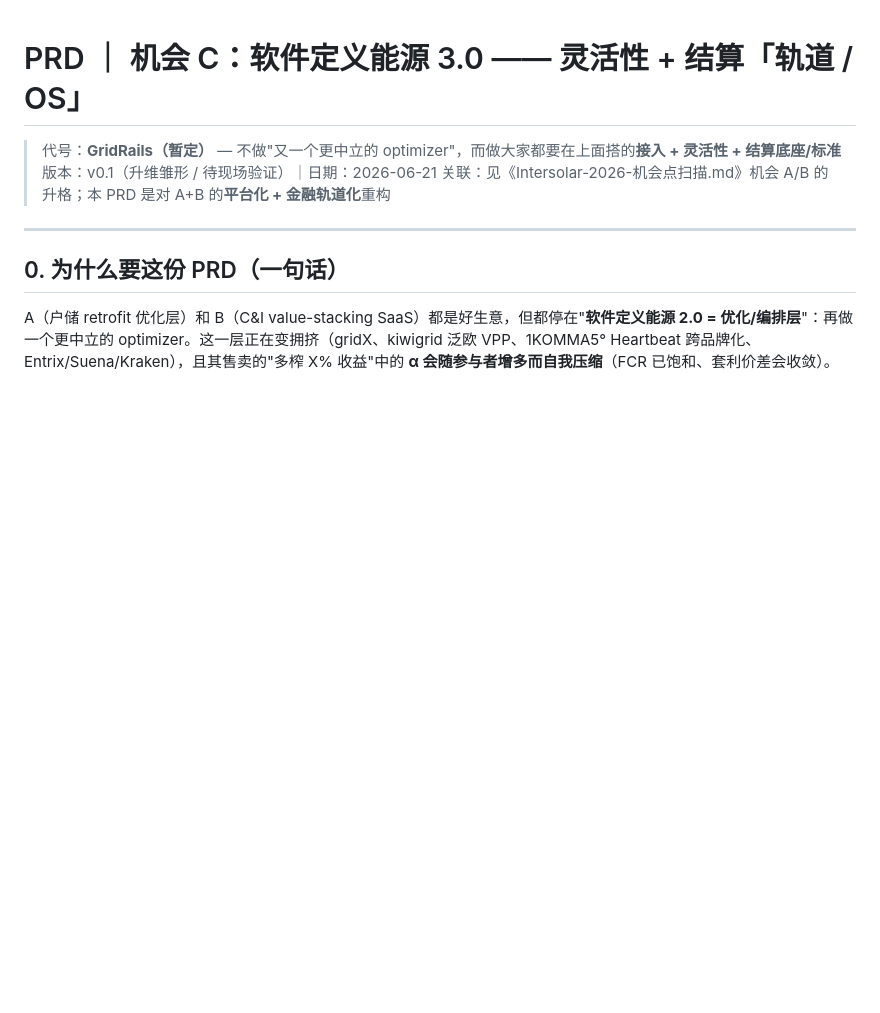
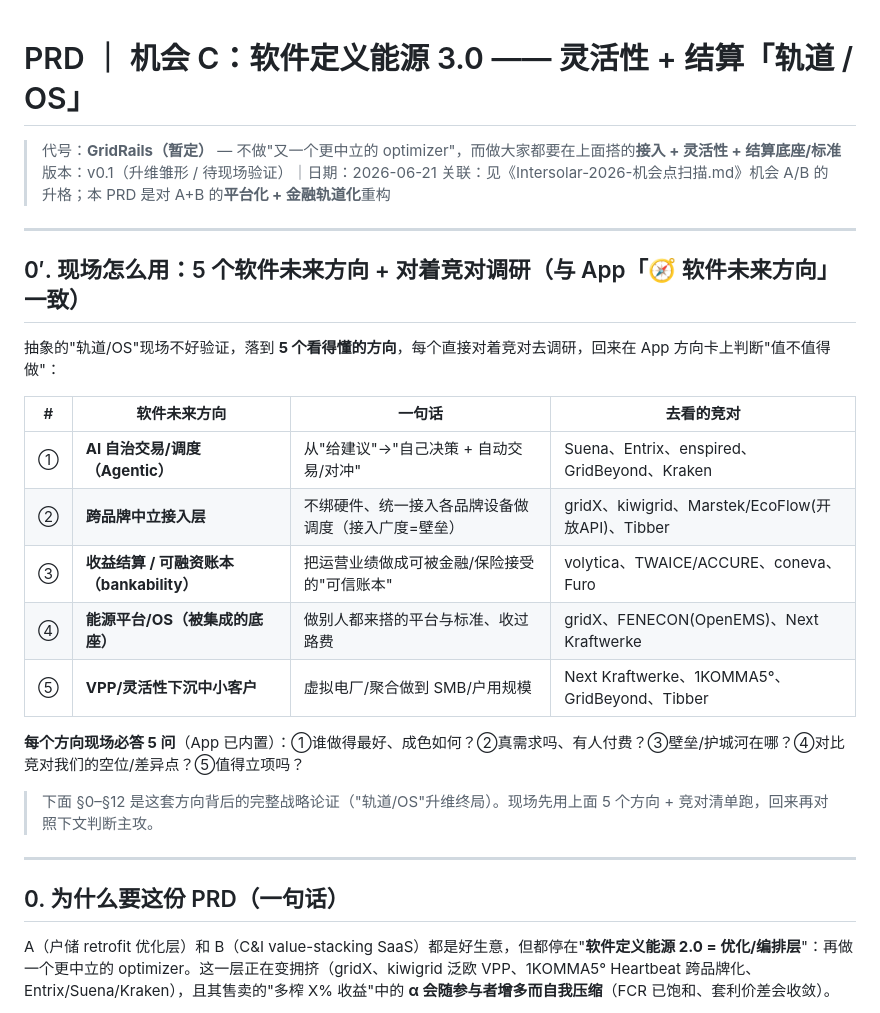
Before and after one commit to f-tiger/intersolar, a Markdown page: PRD-C-3.0升维.md, the part around the change. Drawn GitHub-style; blank space fills up the shorter version.

Commit message:
文档对齐: PRD-C 加 §0' 五个软件未来方向+竞对清单+5问; 机会点扫描 J 说明拆成5方向
Co-Authored-By: Claude Opus 4.8 (1M context) <noreply@anthropic.com>
Claude-Session: https://claude.ai/code/session_01YJLGpXmJ138Bt1zf6pb5zQ

```diff
--- a/PRD-C-3.0升维.md
+++ b/PRD-C-3.0升维.md
@@ -3,6 +3,24 @@
 > 代号：**GridRails（暂定）** — 不做"又一个更中立的 optimizer"，而做大家都要在上面搭的**接入 + 灵活性 + 结算底座/标准**
 > 版本：v0.1（升维雏形 / 待现场验证）｜日期：2026-06-21
 > 关联：见《Intersolar-2026-机会点扫描.md》机会 A/B 的升格；本 PRD 是对 A+B 的**平台化 + 金融轨道化**重构
+
+---
+
+## 0′. 现场怎么用：5 个软件未来方向 + 对着竞对调研（与 App「🧭 软件未来方向」一致）
+
+抽象的"轨道/OS"现场不好验证，落到 **5 个看得懂的方向**，每个直接对着竞对去调研，回来在 App 方向卡上判断"值不值得做"：
+
+| # | 软件未来方向 | 一句话 | 去看的竞对 |
+|---|---|---|---|
+| ① | **AI 自治交易/调度（Agentic）** | 从"给建议"→"自己决策 + 自动交易/对冲" | Suena、Entrix、enspired、GridBeyond、Kraken |
+| ② | **跨品牌中立接入层** | 不绑硬件、统一接入各品牌设备做调度（接入广度=壁垒） | gridX、kiwigrid、Marstek/EcoFlow(开放API)、Tibber |
+| ③ | **收益结算 / 可融资账本（bankability）** | 把运营业绩做成可被金融/保险接受的"可信账本" | volytica、TWAICE/ACCURE、coneva、Furo |
+| ④ | **能源平台/OS（被集成的底座）** | 做别人都来搭的平台与标准、收过路费 | gridX、FENECON(OpenEMS)、Next Kraftwerke |
+| ⑤ | **VPP/灵活性下沉中小客户** | 虚拟电厂/聚合做到 SMB/户用规模 | Next Kraftwerke、1KOMMA5°、GridBeyond、Tibber |
+
+**每个方向现场必答 5 问**（App 已内置）：①谁做得最好、成色如何？②真需求吗、有人付费？③壁垒/护城河在哪？④对比竞对我们的空位/差异点？⑤值得立项吗？
+
+> 下面 §0–§12 是这套方向背后的完整战略论证（"轨道/OS"升维终局）。现场先用上面 5 个方向 + 竞对清单跑，回来再对照下文判断主攻。
 
 ---
 
```
Also changed, not shown: Intersolar-2026-机会点扫描.md (+4 -1 lines).
